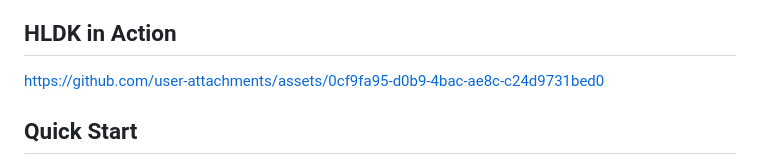
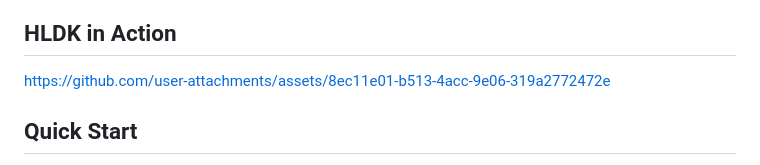
Before and after one commit to HigherLevelDev/hldk, a Markdown page: README.md, the part around the change. Rendered like a GitHub page.

Commit message:
Update README.md
new in action video

```diff
--- a/README.md
+++ b/README.md
@@ -23,7 +23,7 @@ Key Features:
 
 ## HLDK in Action
 
-https://github.com/user-attachments/assets/0cf9fa95-d0b9-4bac-ae8c-c24d9731bed0
+https://github.com/user-attachments/assets/8ec11e01-b513-4acc-9e06-319a2772472e
 
 ## Quick Start
 
```
